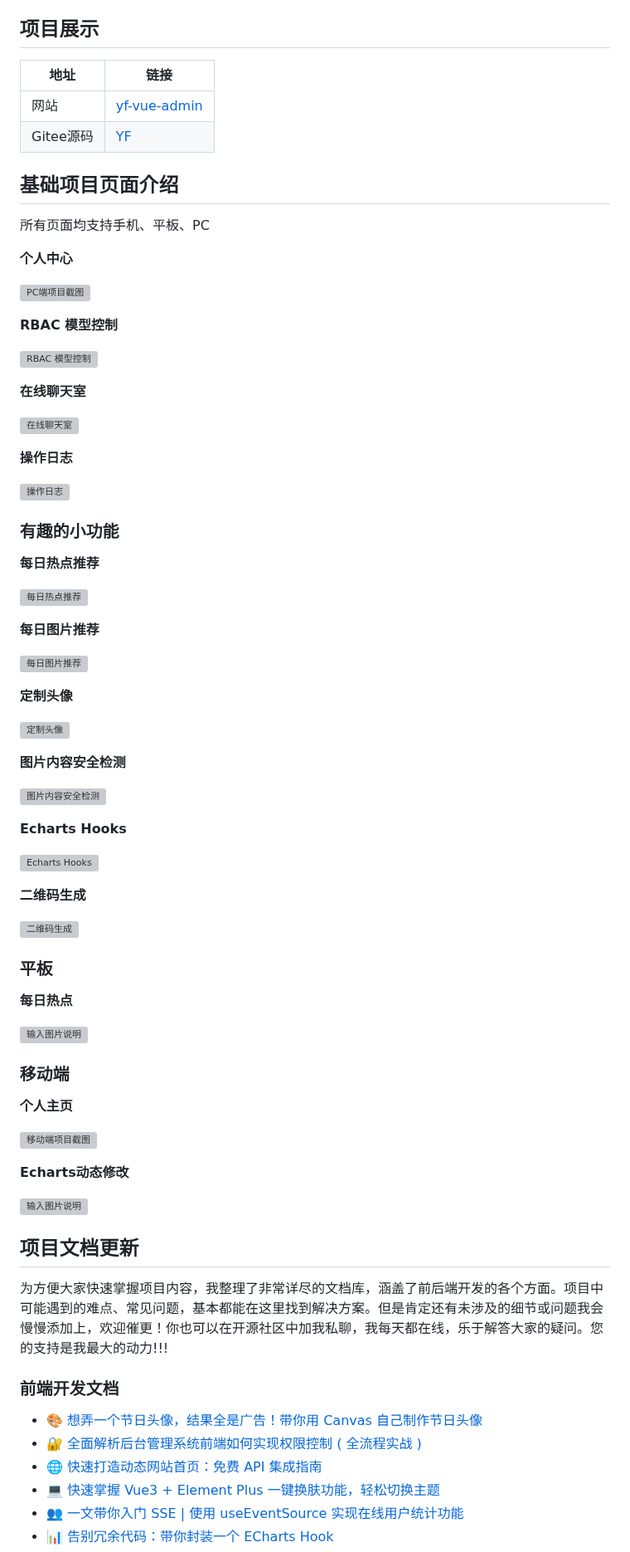
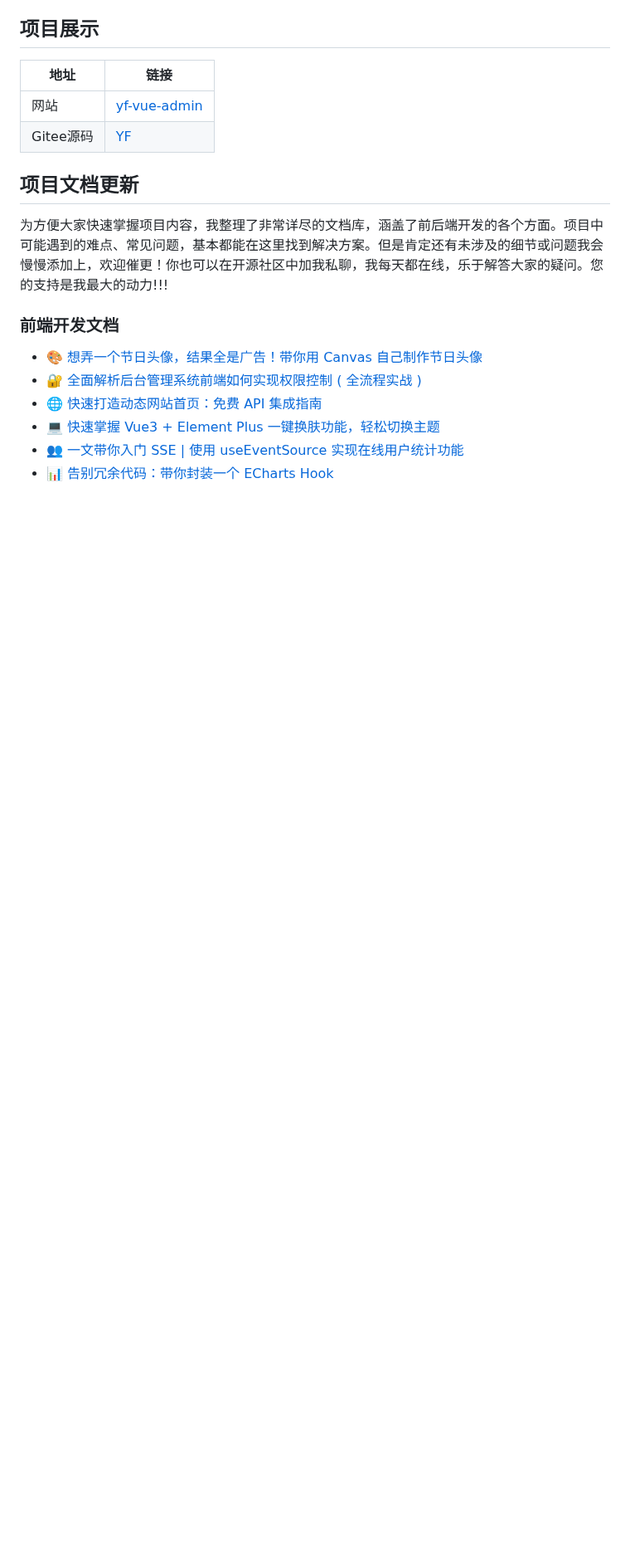
Before and after one commit to ggzed/ggzed, a Markdown page: README.md, the part around the change. Shown at 83% size. GitHub-like rendering; blank space fills up the shorter version; grey boxes are pictures that could not be loaded.

Commit message:
docs(README.md): 📚 文档部分内容删除
Signed-off-by: 翼飞 <364398311@qq.com>

```diff
--- a/README.md
+++ b/README.md
@@ -39,68 +39,6 @@
 |---------|-------------------------------------------------------------------------------|
 | 网站      | <a href="http://8.137.57.215/yf-vue-admin" target="_blank">yf-vue-admin</a> |
 | Gitee源码 | <a href="https://gitee.com/fateyifei/yf" target="_blank">YF</a>               |
-
-## 基础项目页面介绍
-
-所有页面均支持手机、平板、PC
-
-**个人中心**
-
-![PC端项目截图](https://foruda.gitee.com/images/1722956633903082210/719fc801_9026884.png)
-
-**RBAC 模型控制**
-
-![RBAC 模型控制](https://foruda.gitee.com/images/1732125036179701847/e955af66_9026884.png)
-
-**在线聊天室**
-
-![在线聊天室](https://foruda.gitee.com/images/1732125140129842446/ee380e0d_9026884.png)
-
-**操作日志**
-
-![操作日志](https://foruda.gitee.com/images/1732125190079913632/f8592b40_9026884.png)
-
-### 有趣的小功能
-
-**每日热点推荐**
-
-![每日热点推荐](https://foruda.gitee.com/images/1732125235276043992/971c1446_9026884.png)
-
-**每日图片推荐**
-
-![每日图片推荐](https://foruda.gitee.com/images/1732125348620006400/fac03d36_9026884.png)
-
-**定制头像**
-
-![定制头像](https://foruda.gitee.com/images/1732125386236066059/44cf7351_9026884.png)
-
-**图片内容安全检测**
-
-![图片内容安全检测](https://foruda.gitee.com/images/1732125421589284928/4082908e_9026884.png)
-
-**Echarts Hooks**
-
-![Echarts Hooks](https://foruda.gitee.com/images/1732125467813935371/9dac9df9_9026884.png)
-
-**二维码生成**
-
-![二维码生成](https://foruda.gitee.com/images/1732125503989032826/69993cee_9026884.png)
-
-### 平板
-
-**每日热点**
-
-![输入图片说明](https://foruda.gitee.com/images/1729154127712097341/1f20baab_9026884.png "屏幕截图")
-
-### 移动端
-
-**个人主页**
-
-![移动端项目截图](https://foruda.gitee.com/images/1722956662136702771/e725e761_9026884.png)
-
-**Echarts动态修改**
-
-![输入图片说明](https://foruda.gitee.com/images/1729154246629816063/80cba525_9026884.png "屏幕截图")
 
 ## 项目文档更新
 
```
